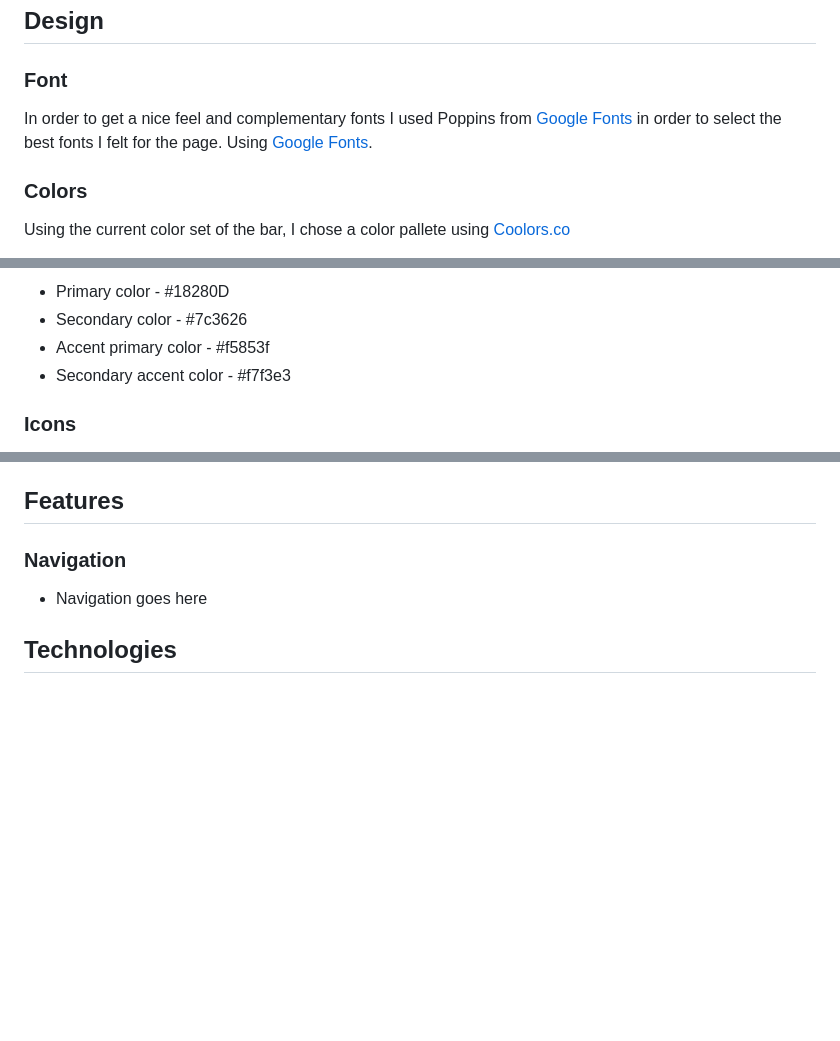
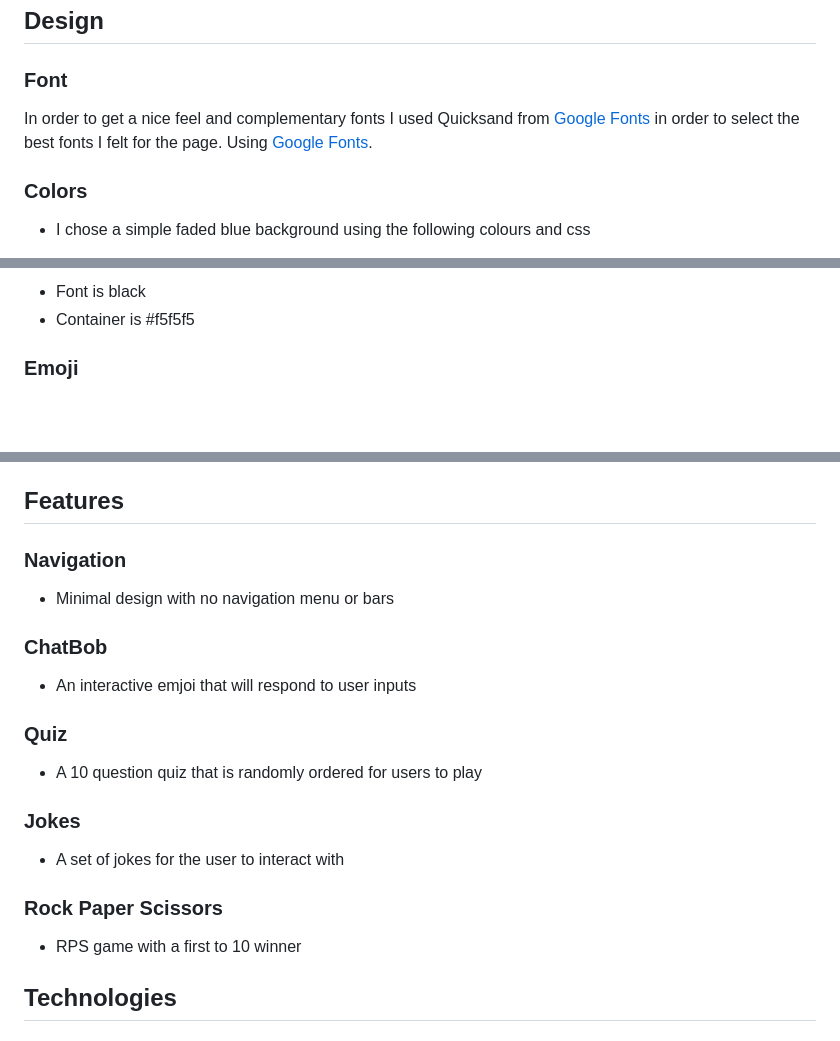
Before and after one commit to WHalloranIRL/ChatBob, a Markdown page: README.md, 3 parts joined by grey strips. GitHub-like rendering; blank space fills up the shorter version.

```diff
--- a/README.md
+++ b/README.md
@@ -47,9 +47,9 @@ This is a simple gaming site for users to have some fun, interacting and playing
 
 ### Font
 
-In order to get a nice feel and complementary fonts I used Poppins from [Google Fonts](https://fonts.google.com/) in order to select the best fonts I felt for the page. Using [Google Fonts](https://fonts.google.com/).
+In order to get a nice feel and complementary fonts I used Quicksand from [Google Fonts](https://fonts.google.com/) in order to select the best fonts I felt for the page. Using [Google Fonts](https://fonts.google.com/).
 
 ### Colors
 
-Using the current color set of the bar, I chose a color pallete using [Coolors.co](https://coolors.co/)
+- I chose a simple faded blue background using the following colours and css
 
@@ -57,8 +58,6 @@ Using the current color set of the bar, I chose a color pallete using [Coolors.c
 
-- Primary color - #18280D
-- Secondary color - #7c3626
-- Accent primary color - #f5853f
-- Secondary accent color - #f7f3e3
+- Font is black
+- Container is #f5f5f5
 
-### Icons
+### Emoji
 
@@ -80,7 +77,23 @@ Using Figma I have created initially the mobile first look and feel then scaled
 
 ### Navigation
 
-- Navigation goes here
+- Minimal design with no navigation menu or bars
+
+### ChatBob
+
+- An interactive emjoi that will respond to user inputs
+
+### Quiz
+
+- A 10 question quiz that is randomly ordered for users to play
+
+### Jokes
+
+- A set of jokes for the user to interact with
+
+### Rock Paper Scissors
+
+- RPS game with a first to 10 winner
 
 ## Technologies
 
```
Also changed, not shown: other parts of README.md (+32 -9 lines).
